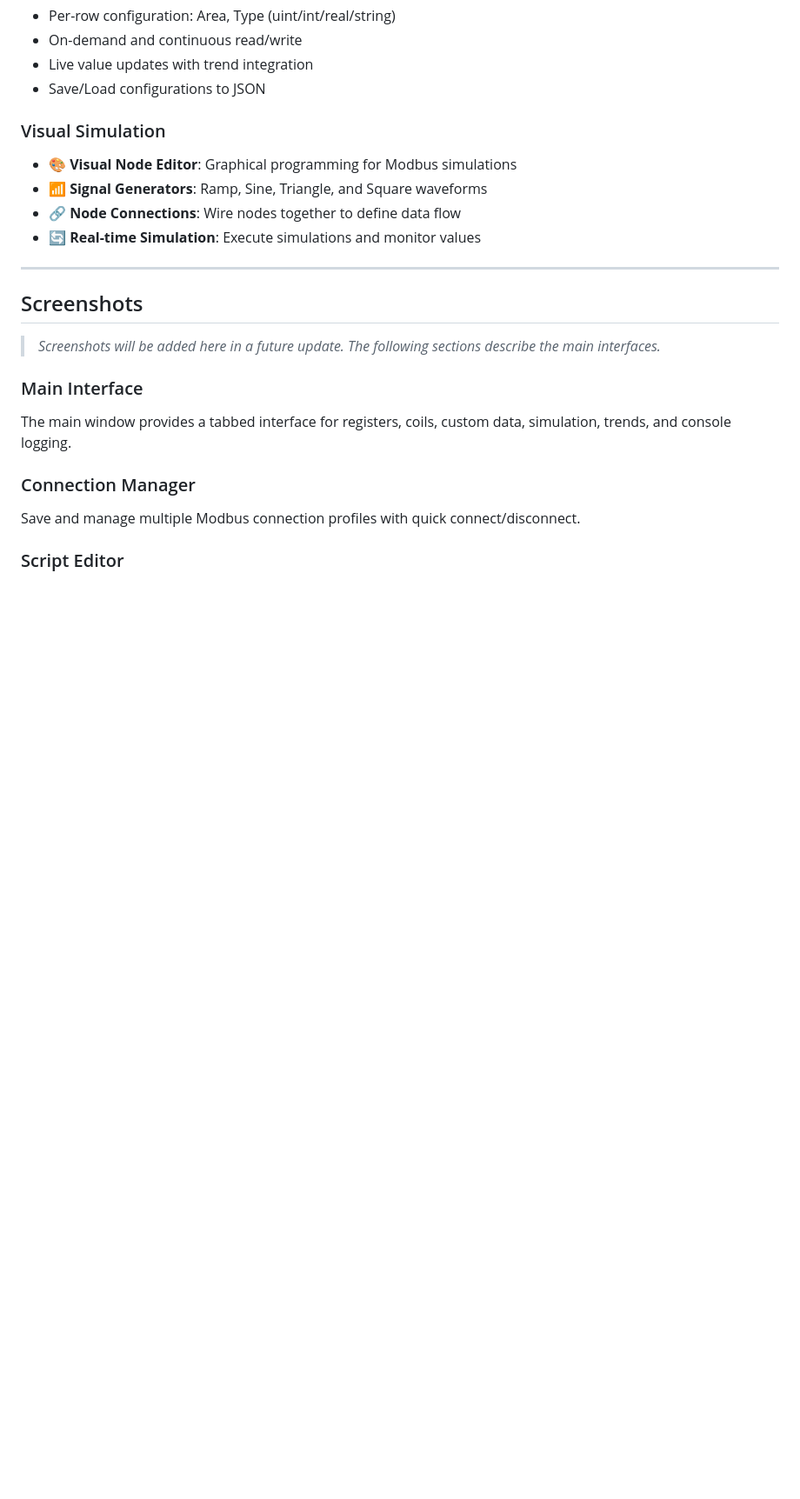
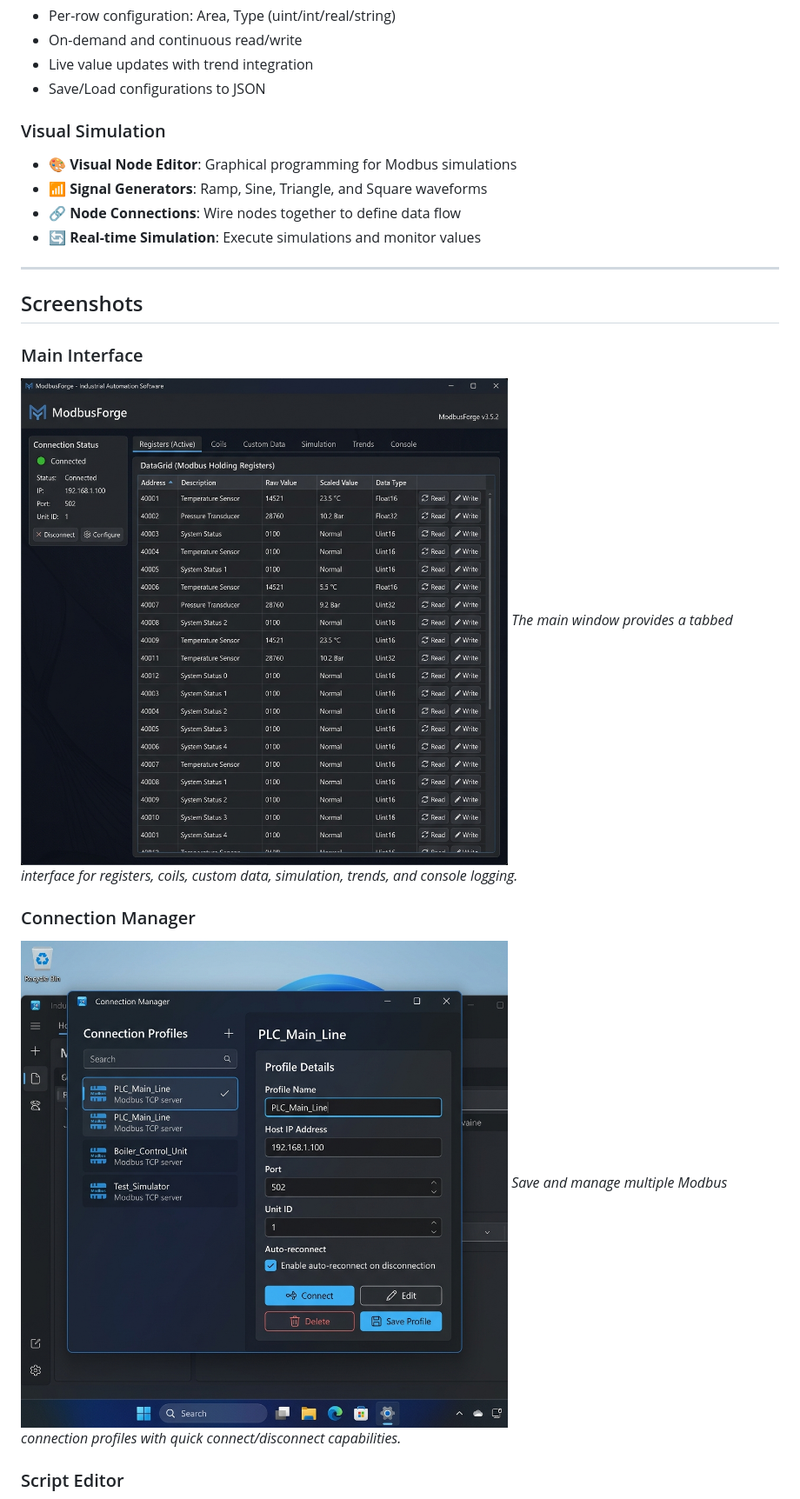
Before and after one commit to nokkies/ModbusForge, a Markdown page: README.md, the part around the change printed below. Shown: that part at 87% size. GitHub-like rendering; pictures changed too: docs/images/connection_manager.png (added), docs/images/main_interface.png (added); blank space fills up the shorter version.

Commit message:
docs: add application UI screenshots to README

```diff
--- a/README.md
+++ b/README.md
@@ -144,12 +144,12 @@ See [FEATURE_ROADMAP.md](FEATURE_ROADMAP.md) for the full development roadmap.
 
 ## Screenshots
 
-> *Screenshots will be added here in a future update. The following sections describe the main interfaces.*
-
 ### Main Interface
-The main window provides a tabbed interface for registers, coils, custom data, simulation, trends, and console logging.
+![Main Interface](docs/images/main_interface.png)
+*The main window provides a tabbed interface for registers, coils, custom data, simulation, trends, and console logging.*
 
 ### Connection Manager
-Save and manage multiple Modbus connection profiles with quick connect/disconnect.
+![Connection Manager](docs/images/connection_manager.png)
+*Save and manage multiple Modbus connection profiles with quick connect/disconnect capabilities.*
 
 ### Script Editor
```
Also changed, not shown: other parts of README.md (+6 -3 lines), docs/images/script_editor.png (added), docs/images/trend_charts.png (added), docs/images/visual_node_editor.png (added).
